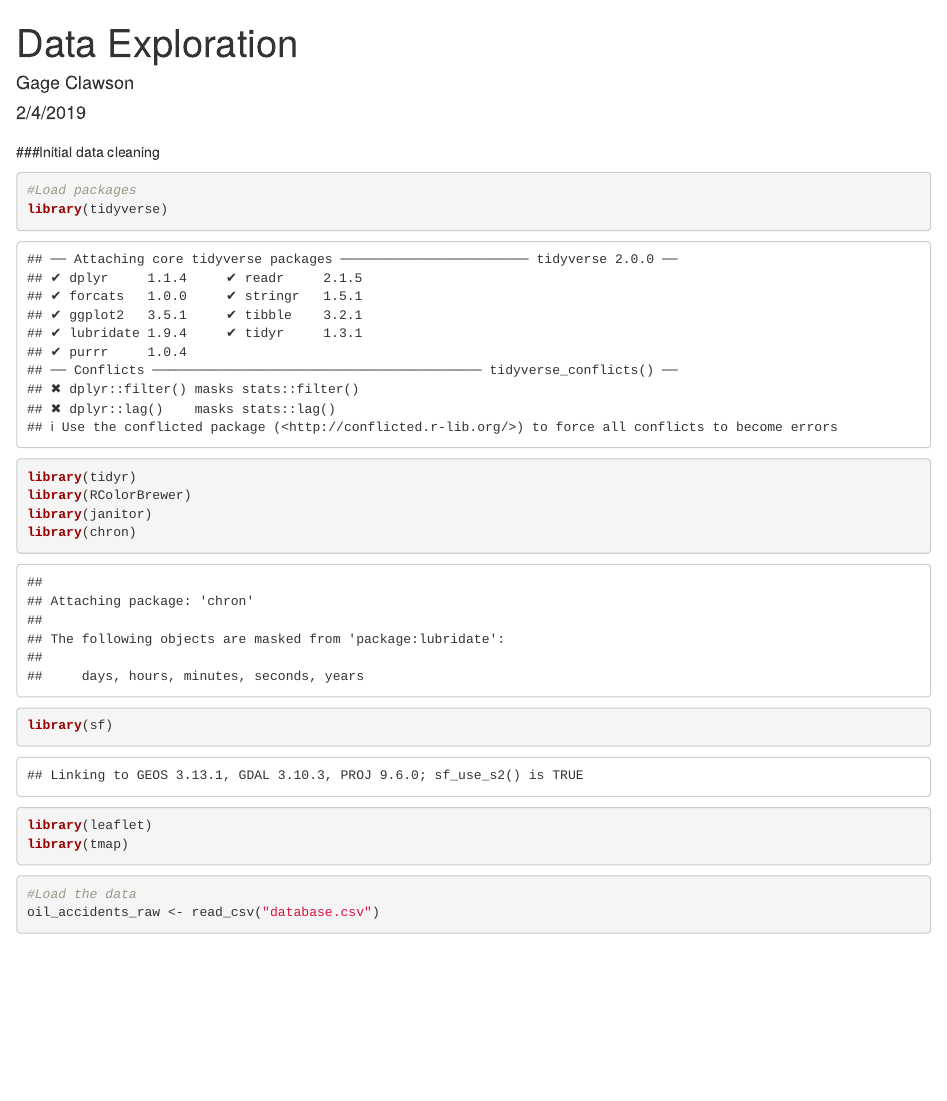
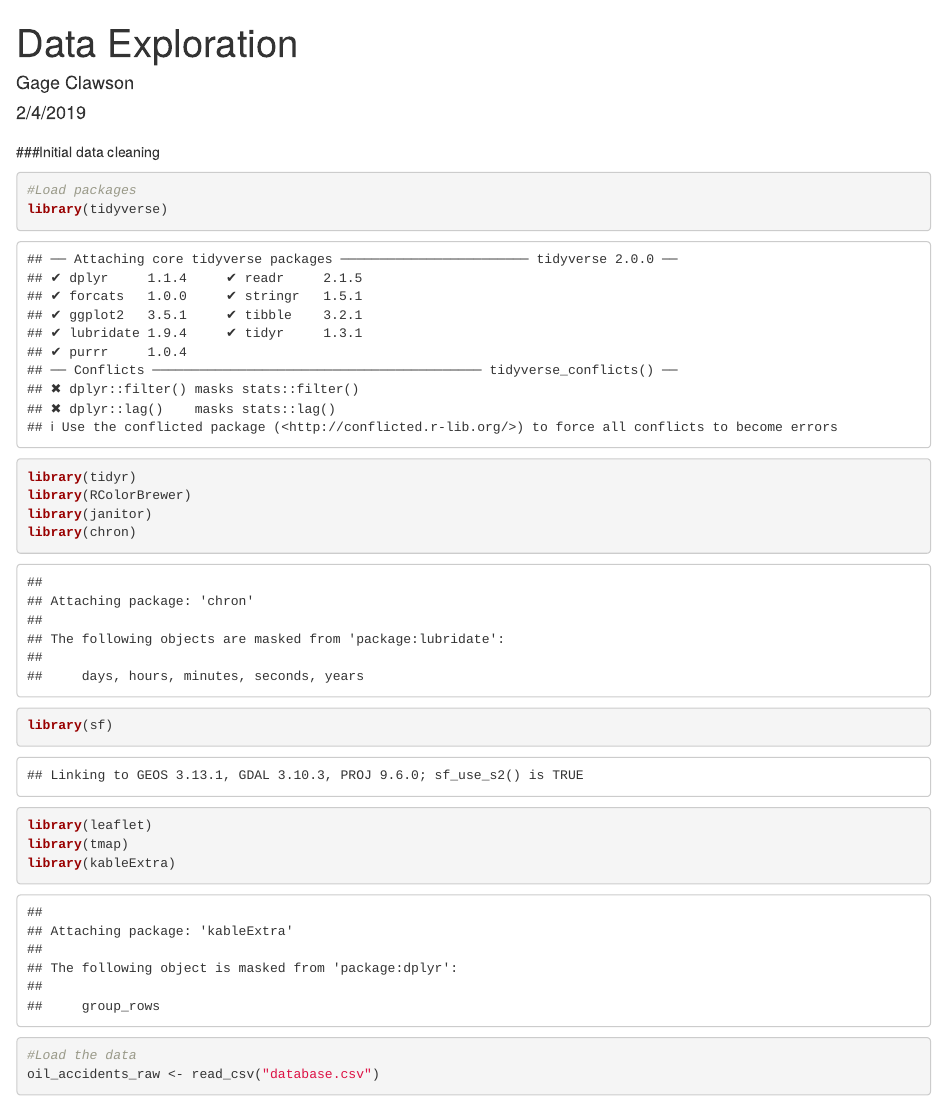
Before and after one commit to maxrusser/oil_pipeline_accidents, an R Markdown document (data exploration.Rmd): the page in a window 1100 px wide, from its top. Rendered offline with R 4.5, knitr and Pandoc, with nearby package versions; some code elsewhere in the file could not run offline; column names are cleaned by a stand-in for the janitor package.

Commit message:
Commit test

````diff
--- a/data exploration.Rmd
+++ b/data exploration.Rmd
@@ -22,6 +22,8 @@ library(chron)
 library(sf)
 library(leaflet)
 library(tmap)
+library(kableExtra)
+
 
 
 ```
````
